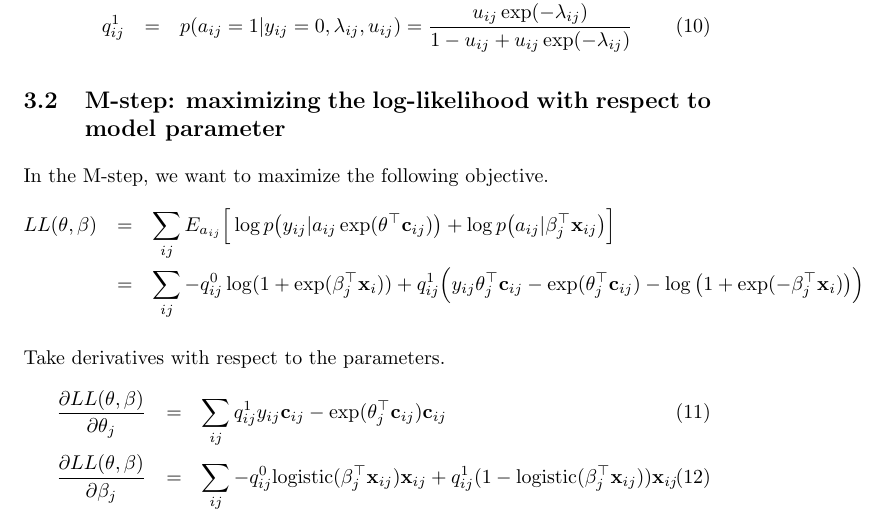
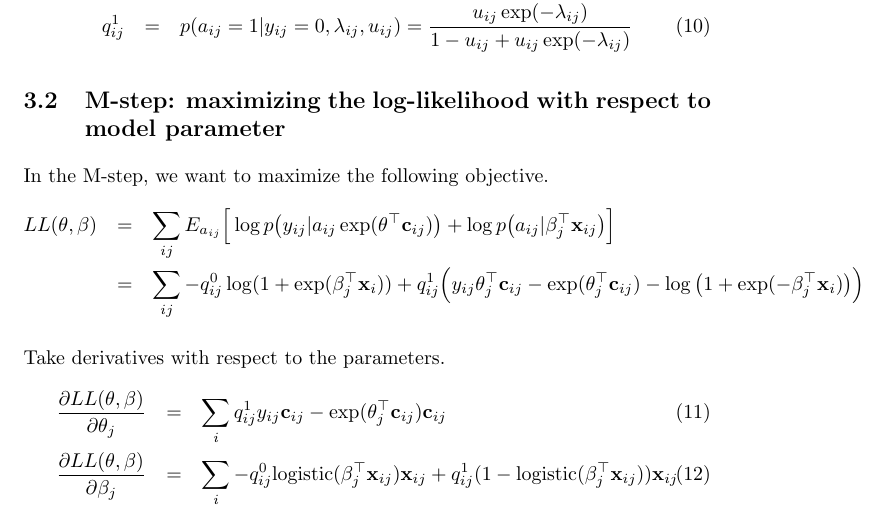
Before and after one commit to chagge/bird_embedding, a LaTeX document (writing/bird_embedding.tex): part of page 4 of 5, cut so that both start at the same text. Compiled offline with pdfLaTeX.

Commit message:
correct an error in the derivation

```diff
--- a/writing/bird_embedding.tex
+++ b/writing/bird_embedding.tex
@@ -112,9 +112,9 @@ LL(\theta, \beta) &=& \sum_{ij} E_{a_{ij}} \Big[\log p\big(y_{ij} | a_{ij} \exp(
 
 Take derivatives with respect to the parameters.
 \begin{eqnarray}
-\frac{\partial LL(\theta, \beta)}{\partial \theta_j} &=& \sum_{ij} q_{ij}^1 y_{ij} \mathbf{c}_{ij} - \exp(
+\frac{\partial LL(\theta, \beta)}{\partial \theta_j} &=& \sum_{i} q_{ij}^1 y_{ij} \mathbf{c}_{ij} - \exp(
 \theta_j^\top \mathbf{c}_{ij}) \mathbf{c}_{ij} \\
-\frac{\partial LL(\theta, \beta)}{\partial \beta_j} &=& \sum_{ij} - q_{ij}^0 \mathrm{logistic}(\beta_j^\top \mathbf{x}_{ij}) \mathbf{x}_{ij} + q_{ij}^1 (1 - \mathrm{logistic}(\beta_j^\top \mathbf{x}_{ij})) \mathbf{x}_{ij}
+\frac{\partial LL(\theta, \beta)}{\partial \beta_j} &=& \sum_{i} - q_{ij}^0 \mathrm{logistic}(\beta_j^\top \mathbf{x}_{ij}) \mathbf{x}_{ij} + q_{ij}^1 (1 - \mathrm{logistic}(\beta_j^\top \mathbf{x}_{ij})) \mathbf{x}_{ij}
 \end{eqnarray}
 
 
```
